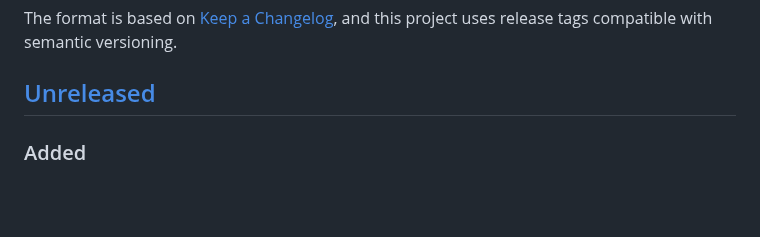
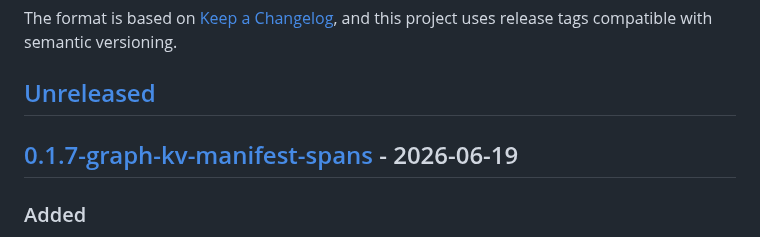
Before and after one commit to kabudu/permeant-os, a Markdown page: CHANGELOG.md, the part around one of its changes. Drawn GitHub-style; blank space fills up the shorter version.

Commit message:
Release graph KV manifest spans

```diff
--- a/CHANGELOG.md
+++ b/CHANGELOG.md
@@ -6,6 +6,8 @@ The format is based on [Keep a Changelog](https://keepachangelog.com/en/1.1.0/),
 and this project uses release tags compatible with semantic versioning.
 
 ## [Unreleased]
+
+## [0.1.7-graph-kv-manifest-spans] - 2026-06-19
 
 ### Added
 
```
Also changed, not shown: other parts of CHANGELOG.md (+2 -1 lines).
